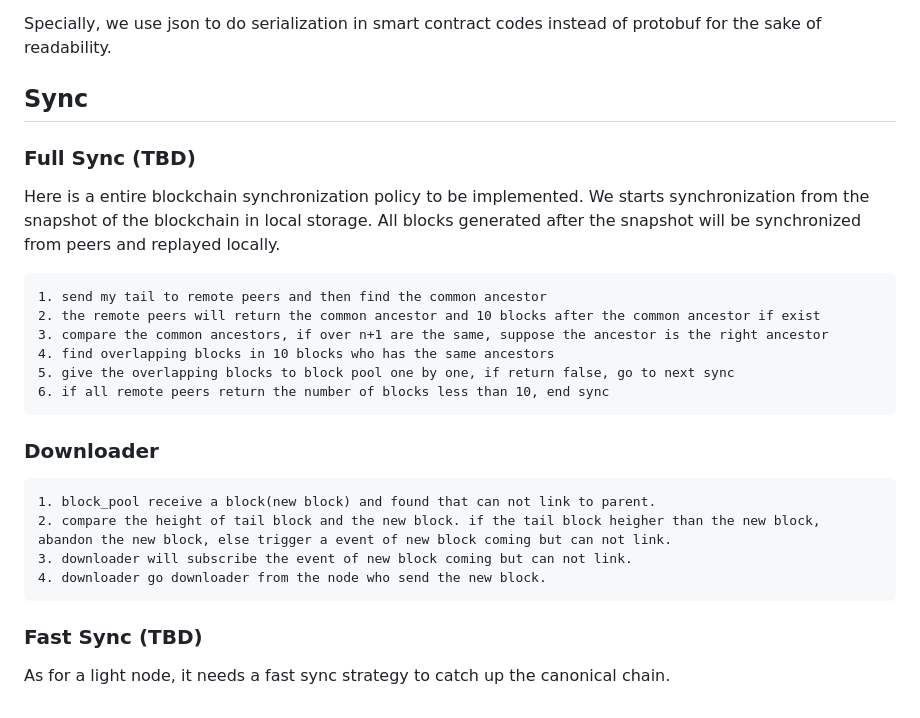
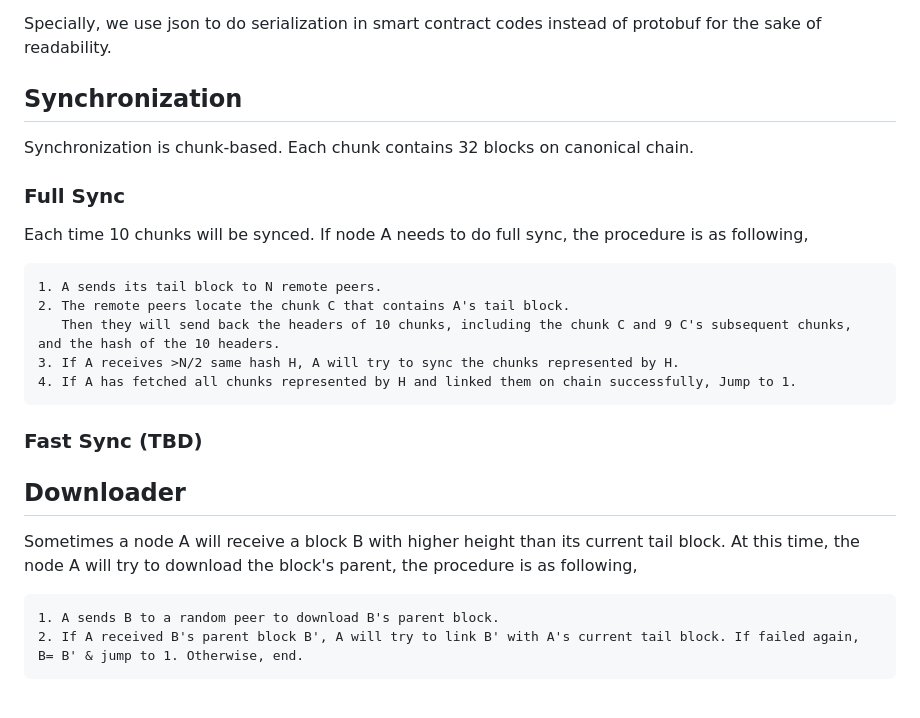
Before and after one commit to nebulasio/wiki, a Markdown page: blockchain.md, the part around one of its changes. Rendered like a GitHub page.

````diff
--- a/blockchain.md
+++ b/blockchain.md
@@ -129,29 +126,30 @@ We choose Protocol Buffer to do general serialization in consideration of the fo
 
 Specially, we use json to do serialization in smart contract codes instead of protobuf for the sake of readability.
 
-## Sync
+## Synchronization
 
-### Full Sync (TBD)
+Synchronization is chunk-based. Each chunk contains 32 blocks on canonical chain.
 
-Here is a entire blockchain synchronization policy to be implemented.
-We starts synchronization from the snapshot of the blockchain in local storage. All blocks generated after the snapshot will be synchronized from peers and replayed locally.
+### Full Sync
 
-```
-1. send my tail to remote peers and then find the common ancestor
-2. the remote peers will return the common ancestor and 10 blocks after the common ancestor if exist
-3. compare the common ancestors, if over n+1 are the same, suppose the ancestor is the right ancestor
-4. find overlapping blocks in 10 blocks who has the same ancestors
-5. give the overlapping blocks to block pool one by one, if return false, go to next sync
-6. if all remote peers return the number of blocks less than 10, end sync
-```
-### Downloader
-```
-1. block_pool receive a block(new block) and found that can not link to parent.
-2. compare the height of tail block and the new block. if the tail block heigher than the new block, abandon the new block, else trigger a event of new block coming but can not link.
-3. downloader will subscribe the event of new block coming but can not link.
-4. downloader go downloader from the node who send the new block.
+Each time 10 chunks will be synced.
+If node A needs to do full sync, the procedure is as following,
+
+```txt
+1. A sends its tail block to N remote peers.
+2. The remote peers locate the chunk C that contains A's tail block.
+   Then they will send back the headers of 10 chunks, including the chunk C and 9 C's subsequent chunks, and the hash of the 10 headers.
+3. If A receives >N/2 same hash H, A will try to sync the chunks represented by H.
+4. If A has fetched all chunks represented by H and linked them on chain successfully, Jump to 1.
 ```
 
 ### Fast Sync (TBD)
 
-As for a light node, it needs a fast sync strategy to catch up the canonical chain.
+## Downloader
+
+Sometimes a node A will receive a block B with higher height than its current tail block. At this time, the node A will try to download the block's parent, the procedure is as following,
+
+```txt
+1. A sends B to a random peer to download B's parent block.
+2. If A received B's parent block B', A will try to link B' with A's current tail block. If failed again, B= B' & jump to 1. Otherwise, end.
+```
````
Also changed, not shown: other parts of blockchain.md (+81 -84 lines), resources/blockpool.png.
